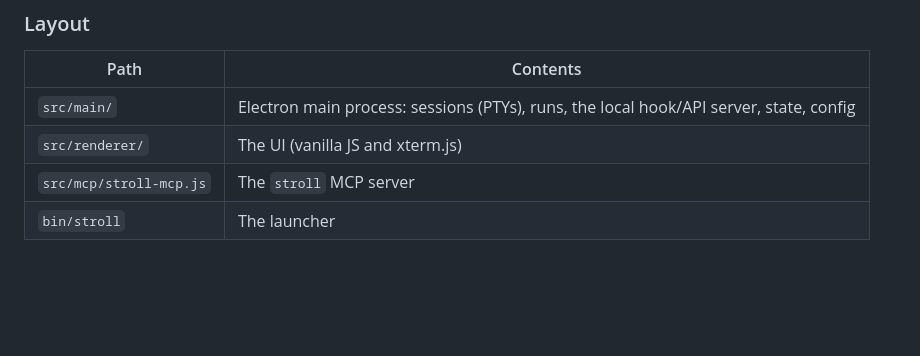
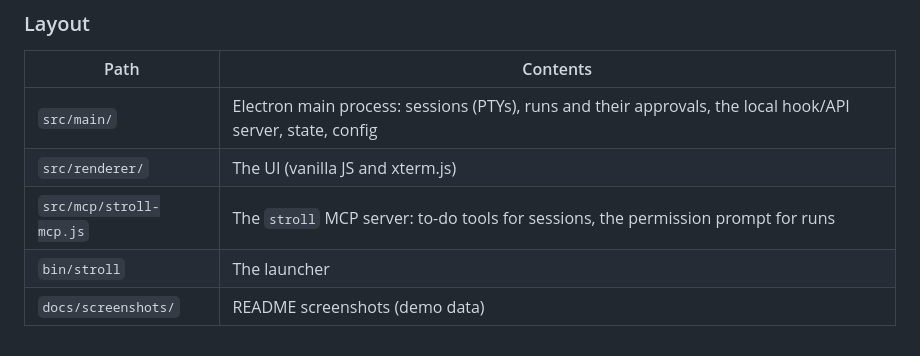
Before and after one commit to FrancoMarcolongo/stroll, a Markdown page: README.md, the part around one of its changes. Rendered like a GitHub page; blank space fills up the shorter version.

```diff
--- a/README.md
+++ b/README.md
@@ -98,7 +113,8 @@ Debug variables (with `STROLL_HOME`):
 
 | Path | Contents |
 | --- | --- |
-| `src/main/` | Electron main process: sessions (PTYs), runs, the local hook/API server, state, config |
+| `src/main/` | Electron main process: sessions (PTYs), runs and their approvals, the local hook/API server, state, config |
 | `src/renderer/` | The UI (vanilla JS and xterm.js) |
-| `src/mcp/stroll-mcp.js` | The `stroll` MCP server |
+| `src/mcp/stroll-mcp.js` | The `stroll` MCP server: to-do tools for sessions, the permission prompt for runs |
 | `bin/stroll` | The launcher |
+| `docs/screenshots/` | README screenshots (demo data) |
```
Also changed, not shown: other parts of README.md (+20 -5 lines), docs/screenshots/background-run.png (added), docs/screenshots/overview.png (added), docs/screenshots/session.png (added), docs/screenshots/settings.png (added), 11 other files.
